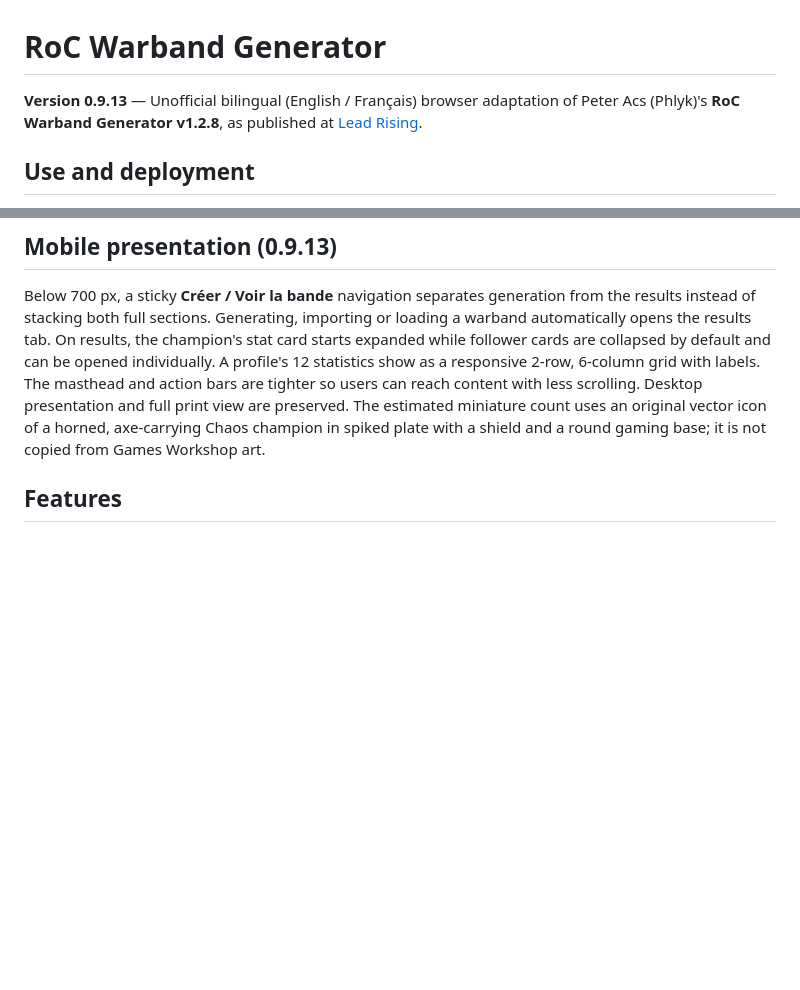
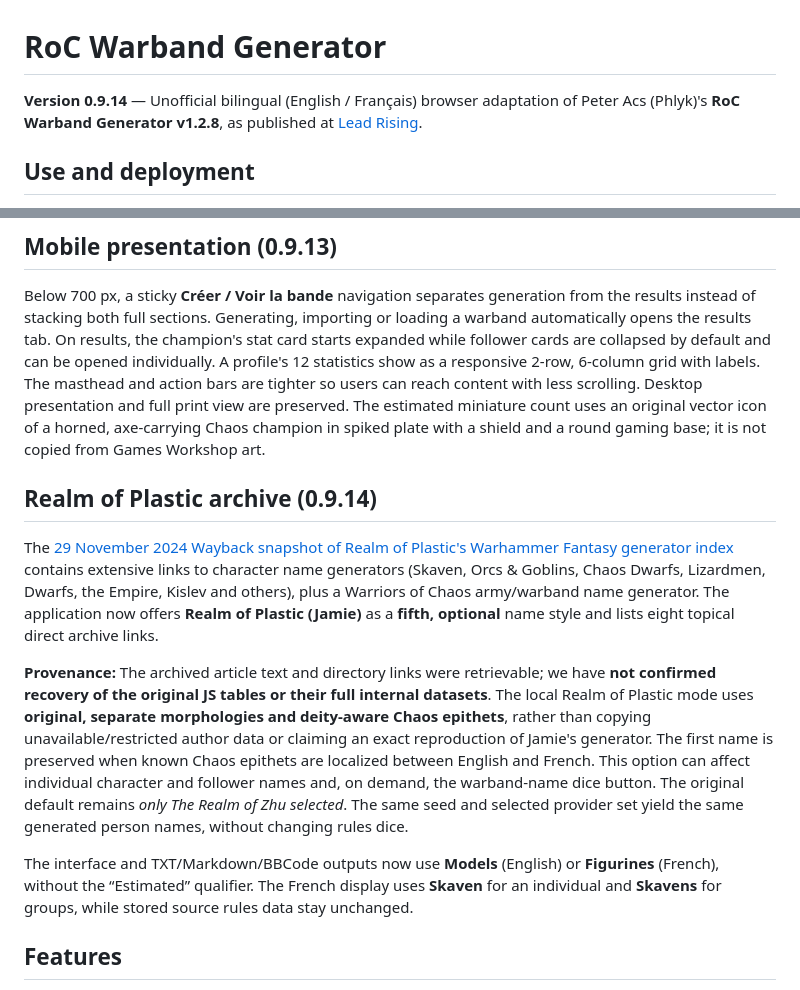
Before and after one commit to Dreadaxe/roc-warband-generator, a Markdown page: README.md, 2 parts joined by grey strips. Rendered like a GitHub page; blank space fills up the shorter version.

Commit message:
Document Realm of Plastic archive naming style, copyright provenance, models labels and Skavens plural

```diff
--- a/README.md
+++ b/README.md
@@ -1,6 +1,6 @@
 # RoC Warband Generator
 
-**Version 0.9.13** — Unofficial bilingual (English / Français) browser adaptation of Peter Acs (Phlyk)'s **RoC Warband Generator v1.2.8**, as published at [Lead Rising](https://www.lead-rising.com/p/roc-warband-generator.html).
+**Version 0.9.14** — Unofficial bilingual (English / Français) browser adaptation of Peter Acs (Phlyk)'s **RoC Warband Generator v1.2.8**, as published at [Lead Rising](https://www.lead-rising.com/p/roc-warband-generator.html).
 
 ## Use and deployment
 
@@ -22,6 +22,14 @@ None of the original generators is queried, embedded, scraped, or copied: the ap
 ## Mobile presentation (0.9.13)
 
 Below 700 px, a sticky **Créer / Voir la bande** navigation separates generation from the results instead of stacking both full sections. Generating, importing or loading a warband automatically opens the results tab. On results, the champion's stat card starts expanded while follower cards are collapsed by default and can be opened individually. A profile's 12 statistics show as a responsive 2-row, 6-column grid with labels. The masthead and action bars are tighter so users can reach content with less scrolling. Desktop presentation and full print view are preserved. The estimated miniature count uses an original vector icon of a horned, axe-carrying Chaos champion in spiked plate with a shield and a round gaming base; it is not copied from Games Workshop art.
+
+## Realm of Plastic archive (0.9.14)
+
+The [29 November 2024 Wayback snapshot of Realm of Plastic's Warhammer Fantasy generator index](https://web.archive.org/web/20241129090623/https://www.realmofplastic.com/warhammer-fantasy-name-generators) contains extensive links to character name generators (Skaven, Orcs & Goblins, Chaos Dwarfs, Lizardmen, Dwarfs, the Empire, Kislev and others), plus a Warriors of Chaos army/warband name generator. The application now offers **Realm of Plastic (Jamie)** as a **fifth, optional** name style and lists eight topical direct archive links.
+
+**Provenance:** The archived article text and directory links were retrievable; we have **not confirmed recovery of the original JS tables or their full internal datasets**. The local Realm of Plastic mode uses **original, separate morphologies and deity-aware Chaos epithets**, rather than copying unavailable/restricted author data or claiming an exact reproduction of Jamie's generator. The first name is preserved when known Chaos epithets are localized between English and French. This option can affect individual character and follower names and, on demand, the warband-name dice button. The original default remains *only The Realm of Zhu selected*. The same seed and selected provider set yield the same generated person names, without changing rules dice.
+
+The interface and TXT/Markdown/BBCode outputs now use **Models** (English) or **Figurines** (French), without the “Estimated” qualifier. The French display uses **Skaven** for an individual and **Skavens** for groups, while stored source rules data stay unchanged.
 
 ## Features
 
```
